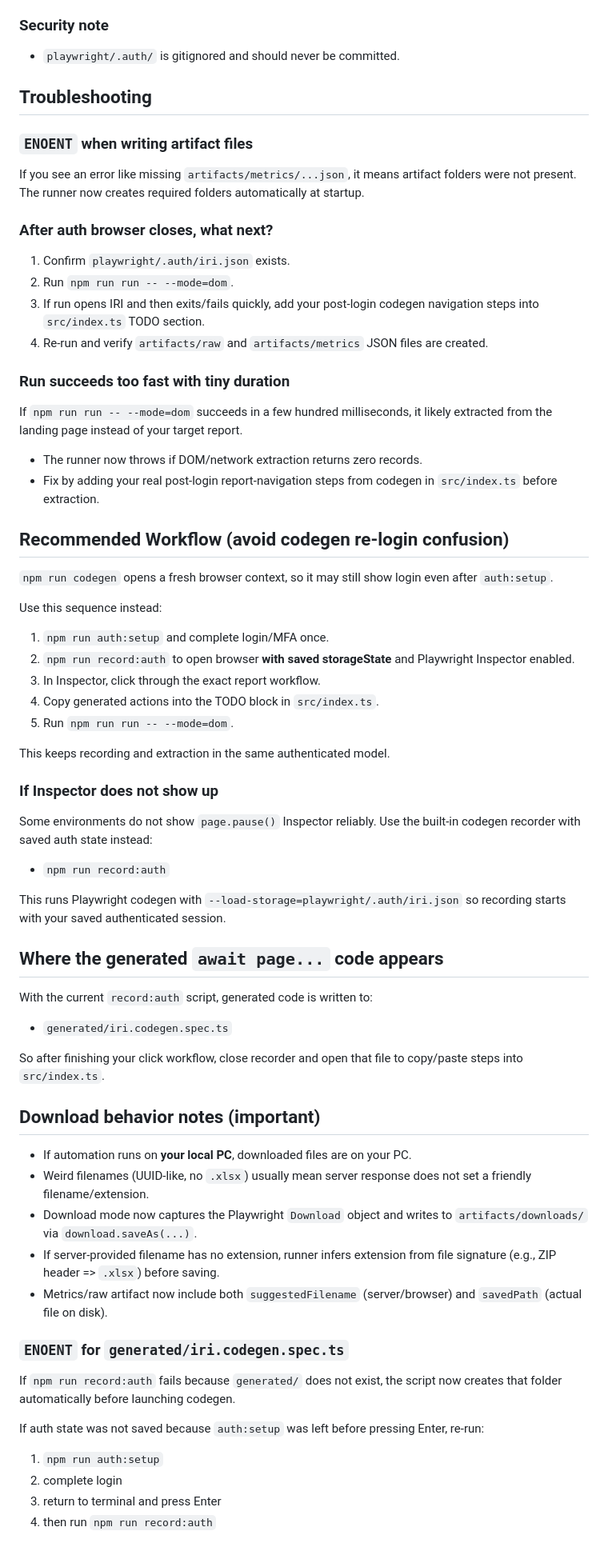
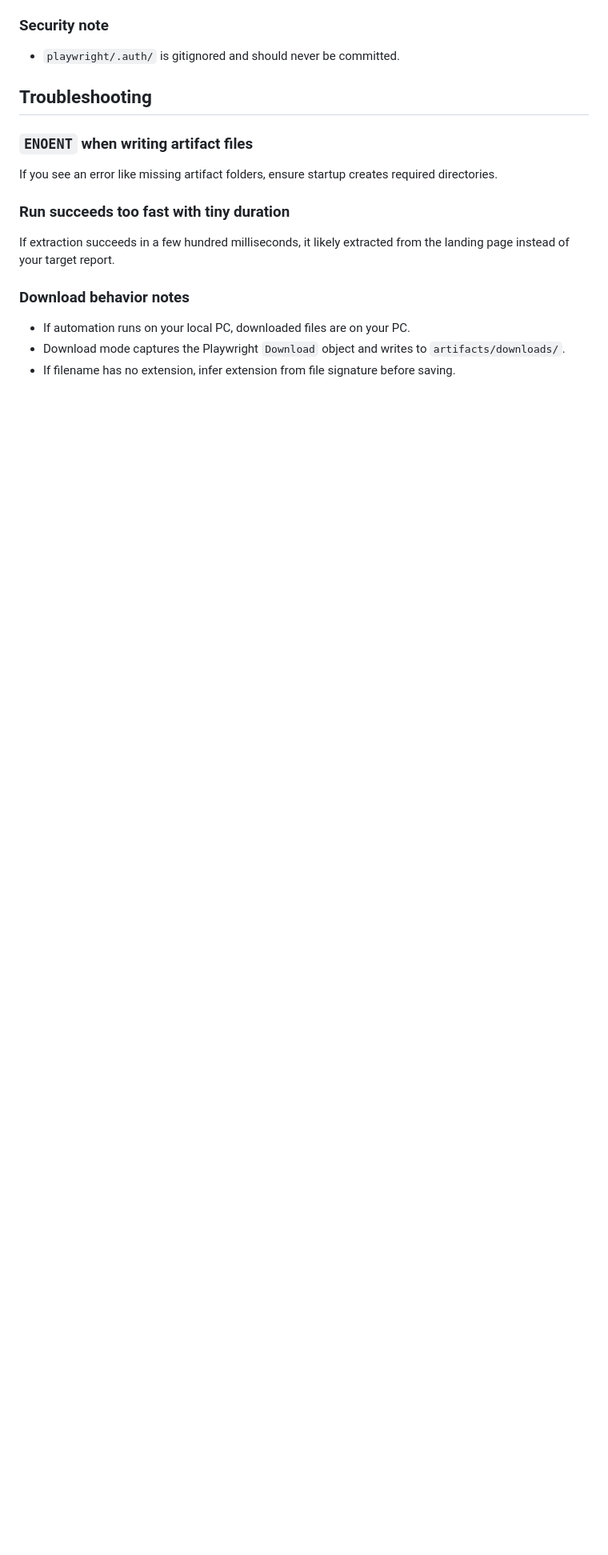
Before and after one commit to ScoobyXD/180SnacksDev, a Markdown page: IRIDev/docs/LLM.md, the part around one of its changes. Shown at 80% size. Rendered like a GitHub page; blank space fills up the shorter version.

```diff
--- a/IRIDev/docs/LLM.md
+++ b/IRIDev/docs/LLM.md
@@ -132,60 +236,12 @@ To avoid automating email/MFA, we use a saved Playwright storage state.
 
 ## Troubleshooting
 ### `ENOENT` when writing artifact files
-If you see an error like missing `artifacts/metrics/...json`, it means artifact folders were not present.
-The runner now creates required folders automatically at startup.
-
-### After auth browser closes, what next?
-1. Confirm `playwright/.auth/iri.json` exists.
-2. Run `npm run run -- --mode=dom`.
-3. If run opens IRI and then exits/fails quickly, add your post-login codegen navigation steps into `src/index.ts` TODO section.
-4. Re-run and verify `artifacts/raw` and `artifacts/metrics` JSON files are created.
+If you see an error like missing artifact folders, ensure startup creates required directories.
 
 ### Run succeeds too fast with tiny duration
-If `npm run run -- --mode=dom` succeeds in a few hundred milliseconds, it likely extracted from the landing page instead of your target report.
+If extraction succeeds in a few hundred milliseconds, it likely extracted from the landing page instead of your target report.
 
-- The runner now throws if DOM/network extraction returns zero records.
-- Fix by adding your real post-login report-navigation steps from codegen in `src/index.ts` before extraction.
-
-## Recommended Workflow (avoid codegen re-login confusion)
-`npm run codegen` opens a fresh browser context, so it may still show login even after `auth:setup`.
-
-Use this sequence instead:
-1. `npm run auth:setup` and complete login/MFA once.
-2. `npm run record:auth` to open browser **with saved storageState** and Playwright Inspector enabled.
-3. In Inspector, click through the exact report workflow.
-4. Copy generated actions into the TODO block in `src/index.ts`.
-5. Run `npm run run -- --mode=dom`.
-
-This keeps recording and extraction in the same authenticated model.
-
-### If Inspector does not show up
-Some environments do not show `page.pause()` Inspector reliably.
-Use the built-in codegen recorder with saved auth state instead:
-
-- `npm run record:auth`
-
-This runs Playwright codegen with `--load-storage=playwright/.auth/iri.json` so recording starts with your saved authenticated session.
-
-## Where the generated `await page...` code appears
-With the current `record:auth` script, generated code is written to:
-
-- `generated/iri.codegen.spec.ts`
-
-So after finishing your click workflow, close recorder and open that file to copy/paste steps into `src/index.ts`.
-
-## Download behavior notes (important)
-- If automation runs on **your local PC**, downloaded files are on your PC.
-- Weird filenames (UUID-like, no `.xlsx`) usually mean server response does not set a friendly filename/extension.
-- Download mode now captures the Playwright `Download` object and writes to `artifacts/downloads/` via `download.saveAs(...)`.
-- If server-provided filename has no extension, runner infers extension from file signature (e.g., ZIP header => `.xlsx`) before saving.
-- Metrics/raw artifact now include both `suggestedFilename` (server/browser) and `savedPath` (actual file on disk).
-
-### `ENOENT` for `generated/iri.codegen.spec.ts`
-If `npm run record:auth` fails because `generated/` does not exist, the script now creates that folder automatically before launching codegen.
-
-If auth state was not saved because `auth:setup` was left before pressing Enter, re-run:
-1. `npm run auth:setup`
-2. complete login
-3. return to terminal and press Enter
-4. then run `npm run record:auth`
+### Download behavior notes
+- If automation runs on your local PC, downloaded files are on your PC.
+- Download mode captures the Playwright `Download` object and writes to `artifacts/downloads/`.
+- If filename has no extension, infer extension from file signature before saving.
```
Also changed, not shown: other parts of IRIDev/docs/LLM.md (+145 -41 lines).
